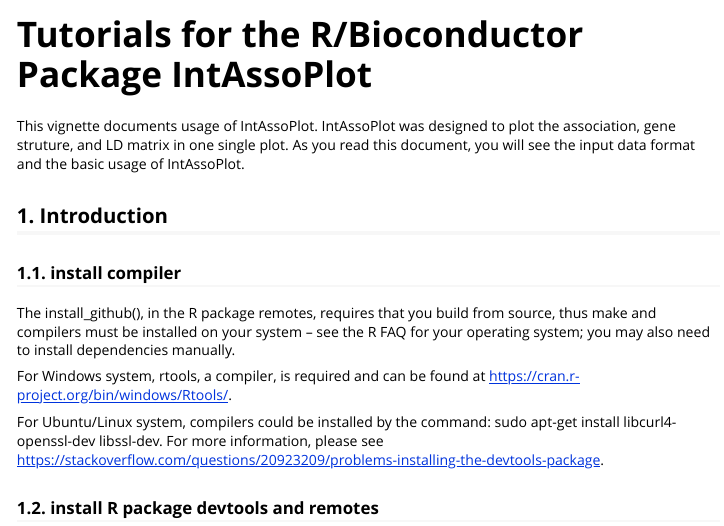
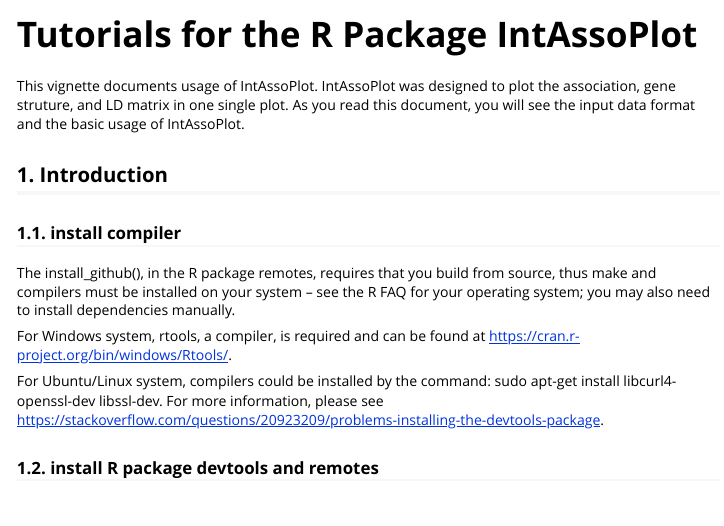
Before and after one commit to whweve/IntAssoPlot, an R Markdown document (vignettes/IntAssoPlot.Rmd): the page in a window 1100 px wide, from its top. Rendered offline with R 4.5, knitr and Pandoc, with nearby package versions; some code elsewhere in the file could not run offline; long lines of code are wrapped.

Commit message:
Update IntAssoPlot.Rmd

```diff
--- a/vignettes/IntAssoPlot.Rmd
+++ b/vignettes/IntAssoPlot.Rmd
@@ -1,5 +1,5 @@
 ---
-title: "Tutorials for the R/Bioconductor Package IntAssoPlot"
+title: "Tutorials for the R Package IntAssoPlot"
 output: rmarkdown::html_vignette
 vignette: >
   %\VignetteIndexEntry{IntAssoPlot Tutorial}
```
